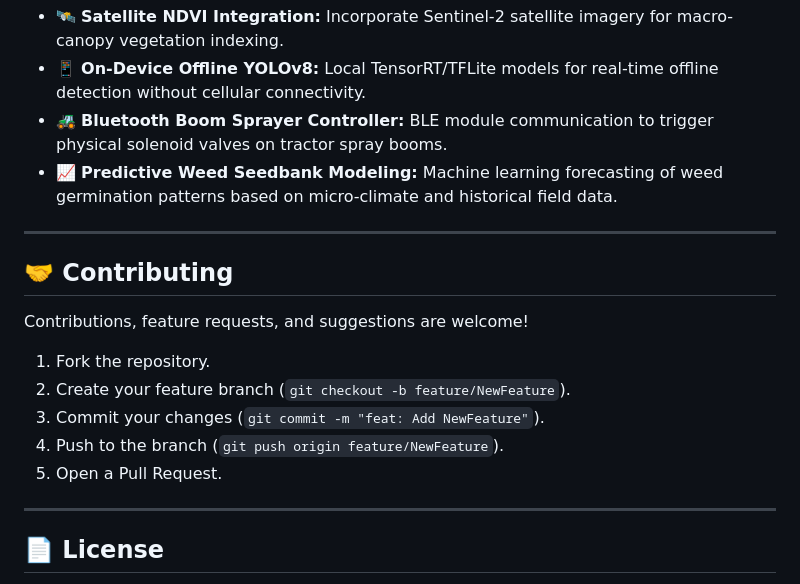
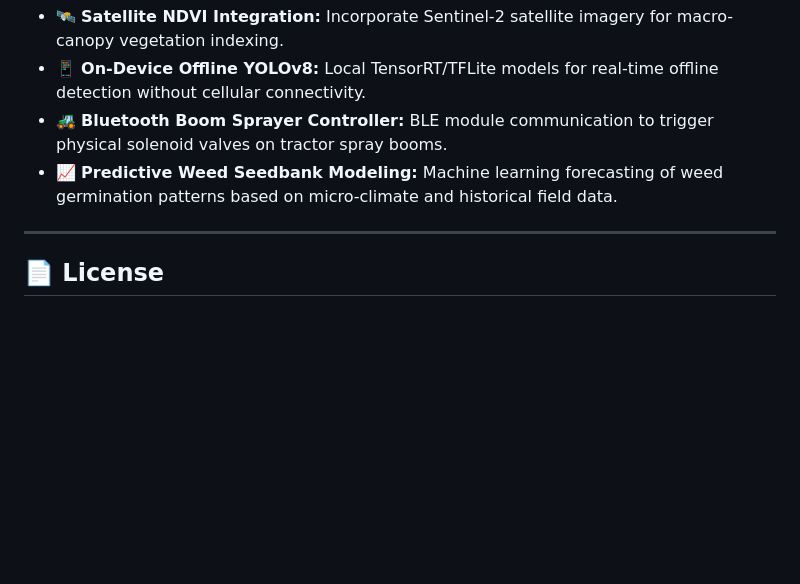
Before and after one commit to vvce25cse0423-lgtm/weedguard-ai, a Markdown page: README.md, the part around one of its changes. GitHub-like rendering; blank space fills up the shorter version.

```diff
--- a/README.md
+++ b/README.md
@@ -302,17 +257,6 @@ Automated continuous integration and release packaging is configured via GitHub
 - 📱 **On-Device Offline YOLOv8:** Local TensorRT/TFLite models for real-time offline detection without cellular connectivity.
 - 🚜 **Bluetooth Boom Sprayer Controller:** BLE module communication to trigger physical solenoid valves on tractor spray booms.
 - 📈 **Predictive Weed Seedbank Modeling:** Machine learning forecasting of weed germination patterns based on micro-climate and historical field data.
-
----
-
-## 🤝 Contributing
-
-Contributions, feature requests, and suggestions are welcome!
-1. Fork the repository.
-2. Create your feature branch (`git checkout -b feature/NewFeature`).
-3. Commit your changes (`git commit -m "feat: Add NewFeature"`).
-4. Push to the branch (`git push origin feature/NewFeature`).
-5. Open a Pull Request.
 
 ---
 
```
Also changed, not shown: other parts of README.md (+35 -80 lines).
